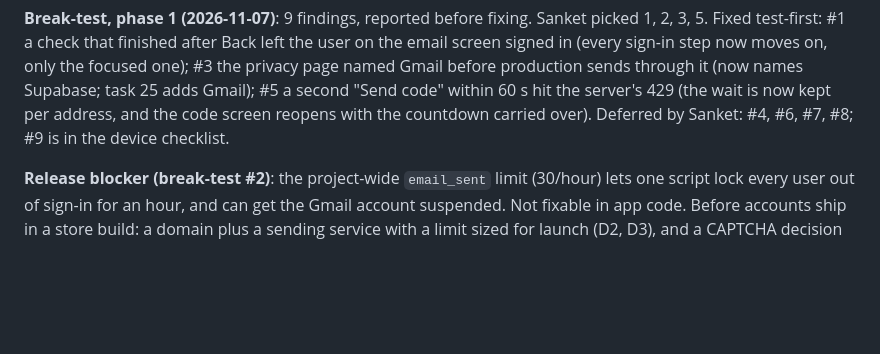
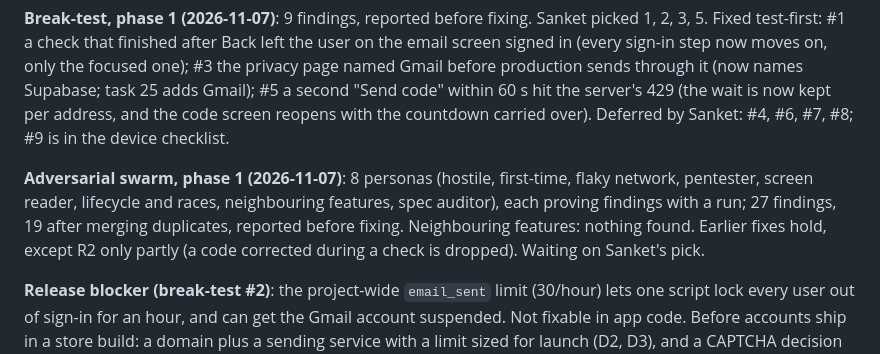
Before and after one commit to SanketLV/rebloom, a Markdown page: .planning/plans/accounts.md, the part around the change. Drawn GitHub-style; blank space fills up the shorter version.

Commit message:
docs(plan): record the adversarial swarm

```diff
--- a/.planning/plans/accounts.md
+++ b/.planning/plans/accounts.md
@@ -19,6 +19,8 @@
 - **Device checklist** started at `.handoff/device-checklist.md` (the foundation's copy was never on this machine).
 
 **Break-test, phase 1 (2026-11-07)**: 9 findings, reported before fixing. Sanket picked 1, 2, 3, 5. Fixed test-first: #1 a check that finished after Back left the user on the email screen signed in (every sign-in step now moves on, only the focused one); #3 the privacy page named Gmail before production sends through it (now names Supabase; task 25 adds Gmail); #5 a second "Send code" within 60 s hit the server's 429 (the wait is now kept per address, and the code screen reopens with the countdown carried over). Deferred by Sanket: #4, #6, #7, #8; #9 is in the device checklist.
+
+**Adversarial swarm, phase 1 (2026-11-07)**: 8 personas (hostile, first-time, flaky network, pentester, screen reader, lifecycle and races, neighbouring features, spec auditor), each proving findings with a run; 27 findings, 19 after merging duplicates, reported before fixing. Neighbouring features: nothing found. Earlier fixes hold, except R2 only partly (a code corrected during a check is dropped). Waiting on Sanket's pick.
 
 **Release blocker (break-test #2)**: the project-wide `email_sent` limit (30/hour) lets one script lock every user out of sign-in for an hour, and can get the Gmail account suspended. Not fixable in app code. Before accounts ship in a store build: a domain plus a sending service with a limit sized for launch (D2, D3), and a CAPTCHA decision (spec: out of scope until bots show up; Supabase supports one through `captchaToken`). Buying the domain needs Sanket's yes (CLAUDE.md: ask before any payment).
 
```
